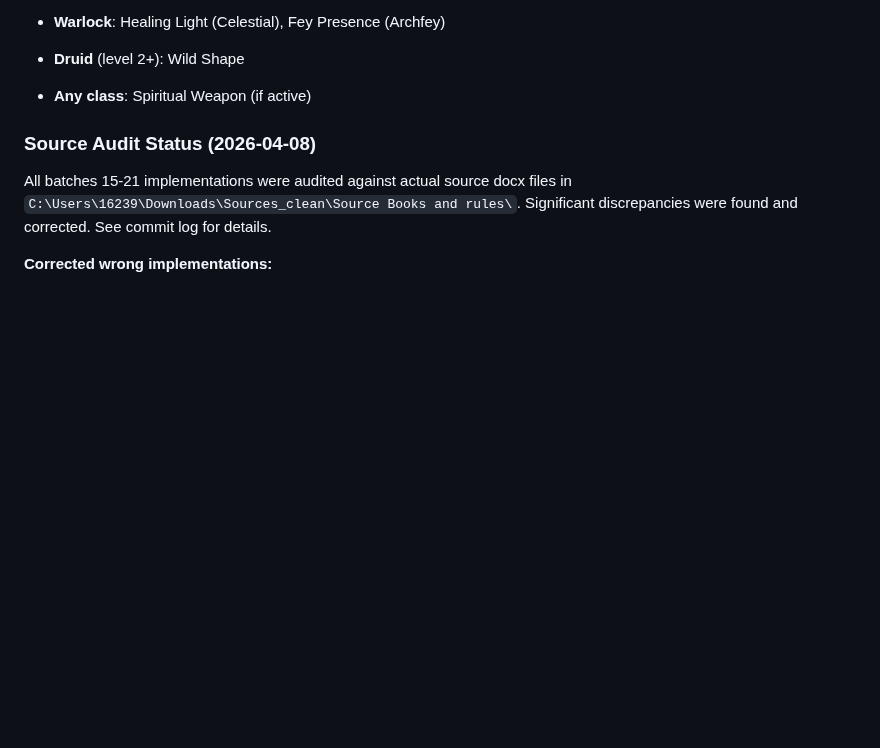
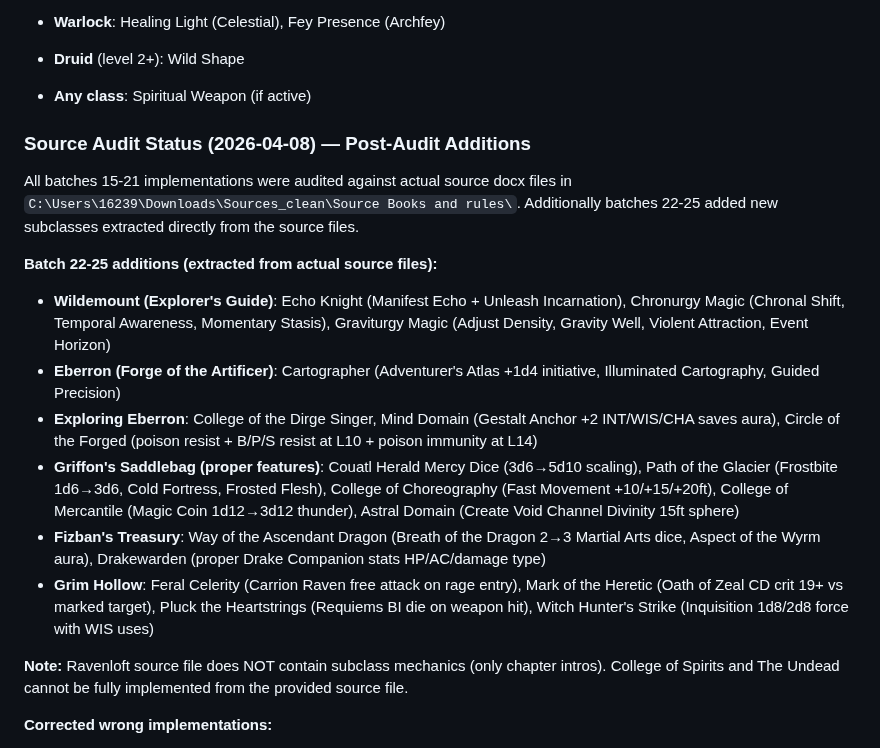
Before and after one commit to ArizonaDad/Dungeon-Legends, a Markdown page: CLAUDE.md, the part around the change. Drawn GitHub-style; blank space fills up the shorter version.

Commit message:
Update CLAUDE.md with batch 22-25 additions
Documented all subclass features extracted from actual source files:
- Wildemount, Forge of the Artificer, Exploring Eberron, Griffon's Saddlebag, Fizban's, Grim Hollow
- Noted that Ravenloft source file lacks subclass mechanics text

Co-Authored-By: Claude Opus 4.6 (1M context) <noreply@anthropic.com>

```diff
--- a/CLAUDE.md
+++ b/CLAUDE.md
@@ -228,8 +228,18 @@ Multiplayer accessible D&D 5e combat arena for blind players built in **NVGT** (
 
 
 
-### Source Audit Status (2026-04-08)
-All batches 15-21 implementations were audited against actual source docx files in `C:\Users\16239\Downloads\Sources_clean\Source Books and rules\`. Significant discrepancies were found and corrected. See commit log for details.
+### Source Audit Status (2026-04-08) — Post-Audit Additions
+All batches 15-21 implementations were audited against actual source docx files in `C:\Users\16239\Downloads\Sources_clean\Source Books and rules\`. Additionally batches 22-25 added new subclasses extracted directly from the source files.
+
+**Batch 22-25 additions (extracted from actual source files):**
+- **Wildemount (Explorer's Guide)**: Echo Knight (Manifest Echo + Unleash Incarnation), Chronurgy Magic (Chronal Shift, Temporal Awareness, Momentary Stasis), Graviturgy Magic (Adjust Density, Gravity Well, Violent Attraction, Event Horizon)
+- **Eberron (Forge of the Artificer)**: Cartographer (Adventurer's Atlas +1d4 initiative, Illuminated Cartography, Guided Precision)
+- **Exploring Eberron**: College of the Dirge Singer, Mind Domain (Gestalt Anchor +2 INT/WIS/CHA saves aura), Circle of the Forged (poison resist + B/P/S resist at L10 + poison immunity at L14)
+- **Griffon's Saddlebag (proper features)**: Couatl Herald Mercy Dice (3d6→5d10 scaling), Path of the Glacier (Frostbite 1d6→3d6, Cold Fortress, Frosted Flesh), College of Choreography (Fast Movement +10/+15/+20ft), College of Mercantile (Magic Coin 1d12→3d12 thunder), Astral Domain (Create Void Channel Divinity 15ft sphere)
+- **Fizban's Treasury**: Way of the Ascendant Dragon (Breath of the Dragon 2→3 Martial Arts dice, Aspect of the Wyrm aura), Drakewarden (proper Drake Companion stats HP/AC/damage type)
+- **Grim Hollow**: Feral Celerity (Carrion Raven free attack on rage entry), Mark of the Heretic (Oath of Zeal CD crit 19+ vs marked target), Pluck the Heartstrings (Requiems BI die on weapon hit), Witch Hunter's Strike (Inquisition 1d8/2d8 force with WIS uses)
+
+**Note:** Ravenloft source file does NOT contain subclass mechanics (only chapter intros). College of Spirits and The Undead cannot be fully implemented from the provided source file.
 
 **Corrected wrong implementations:**
 - PHB 2024 feats (Mage Slayer, Shield Master, Polearm Master) — had 2014 mechanics
```
